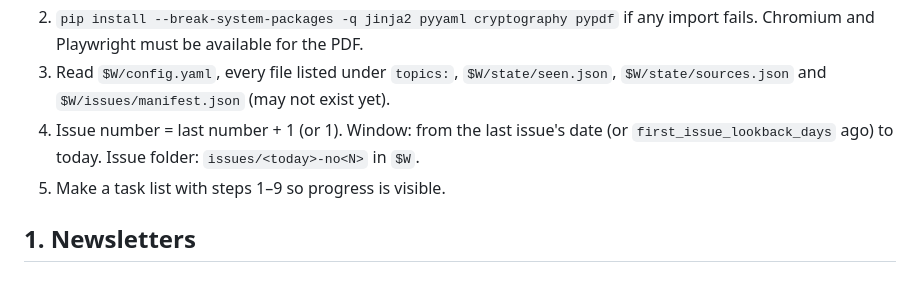
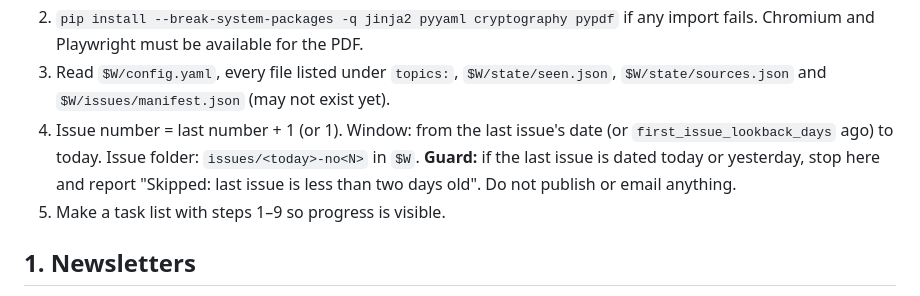
Before and after one commit to PeterTbh/frontier-analyst-site, a Markdown page: RUN.md, the part around the change. Drawn GitHub-style.

Commit message:
Skip runs too soon after the last issue
Co-Authored-By: Claude Opus 5.5 <noreply@anthropic.com>
Claude-Session: https://claude.ai/code/session_01HNkTdeM4L56RCdTUpVR2FK

```diff
--- a/RUN.md
+++ b/RUN.md
@@ -21,6 +21,8 @@ Paths below use `$E` for the engine checkout and `$W` for the workspace checkout
    `$W/state/sources.json` and `$W/issues/manifest.json` (may not exist yet).
 4. Issue number = last number + 1 (or 1). Window: from the last issue's date (or
    `first_issue_lookback_days` ago) to today. Issue folder: `issues/<today>-no<N>` in `$W`.
+   **Guard:** if the last issue is dated today or yesterday, stop here and report
+   "Skipped: last issue is less than two days old". Do not publish or email anything.
 5. Make a task list with steps 1–9 so progress is visible.
 
 ## 1. Newsletters
```
